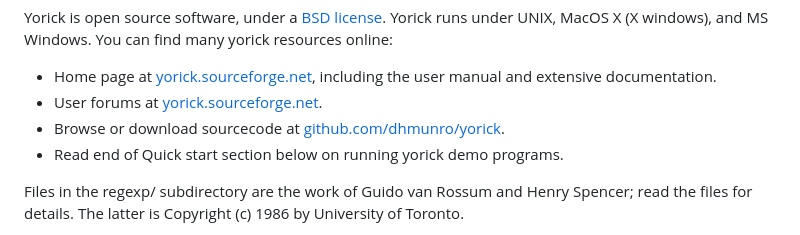
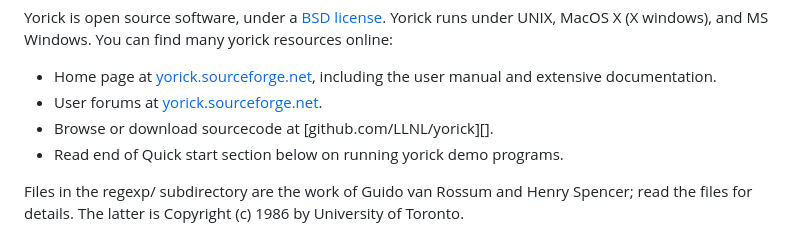
Before and after one commit to LLNL/yorick, a Markdown page: README.md, the part around the change. Rendered like a GitHub page.

Commit message:
Update README.md
github.com/dhmunro/yorick -> github.com/LLNL/yorick which is where it redirects.

```diff
--- a/README.md
+++ b/README.md
@@ -13,7 +13,7 @@ find many yorick resources online:
 * Home page at [yorick.sourceforge.net][],
   including the user manual and extensive documentation.
 * User forums at [yorick.sourceforge.net][].
-* Browse or download sourcecode at [github.com/dhmunro/yorick][].
+* Browse or download sourcecode at [github.com/LLNL/yorick][].
 * Read end of Quick start section below on running yorick demo programs.
 
 [yorick.github.com]:         http://yorick.github.com
```
